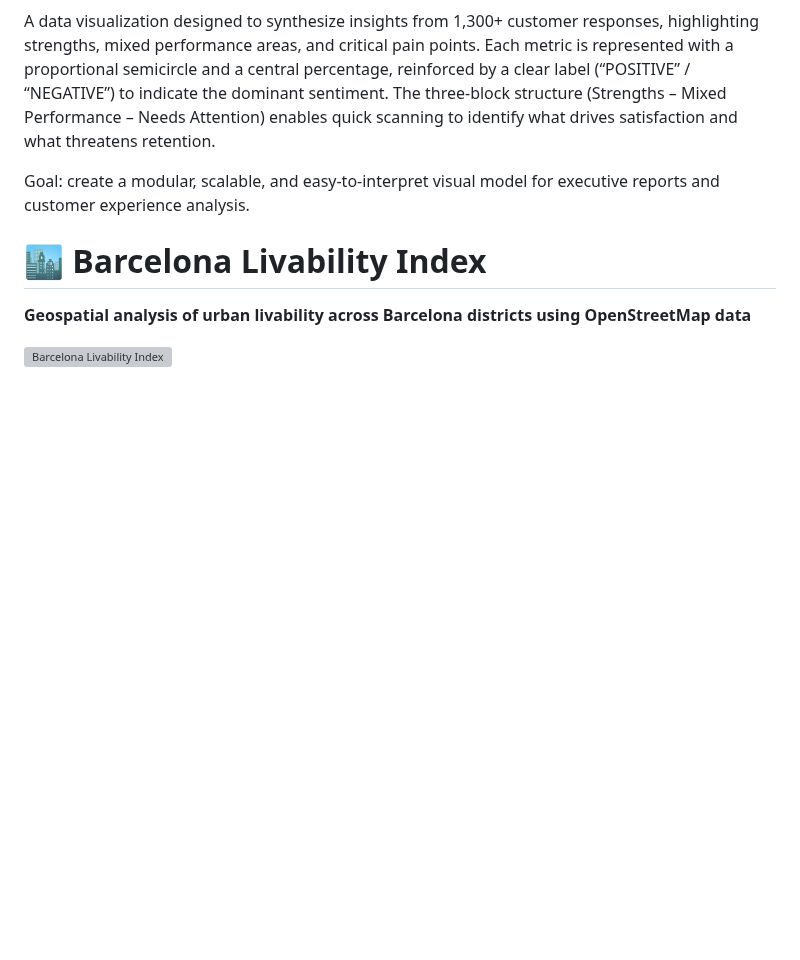
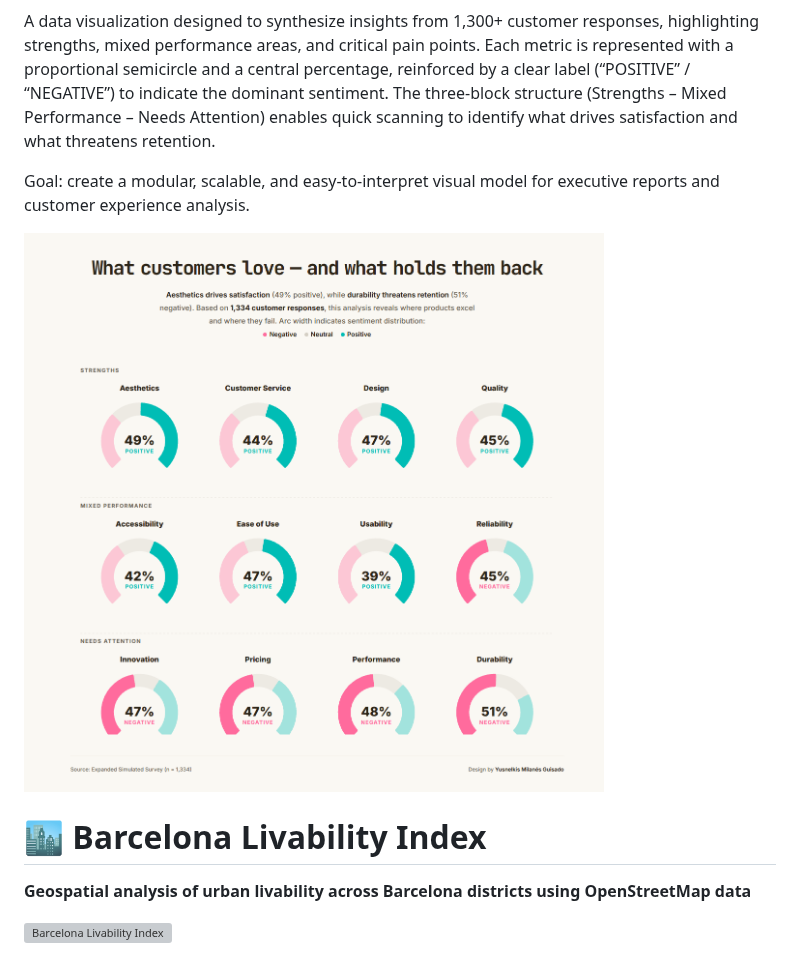
Before and after one commit to Yusnelkis/Portafolio, a Markdown page: README.md, the part around the change. Rendered like a GitHub page; blank space fills up the shorter version; grey boxes are pictures that could not be loaded.

```diff
--- a/README.md
+++ b/README.md
@@ -43,6 +43,7 @@ The three-block structure (Strengths – Mixed Performance – Needs Attention)
 
 Goal: create a modular, scalable, and easy-to-interpret visual model for executive reports and customer experience analysis.
 
+![What customer love ?](https://github.com/Yusnelkis/Portafolio/blob/main/WHAT%20CUSTOMER%20LOVE/Customer%20project.png)
 
 # 🏙️ Barcelona Livability Index
 
```
